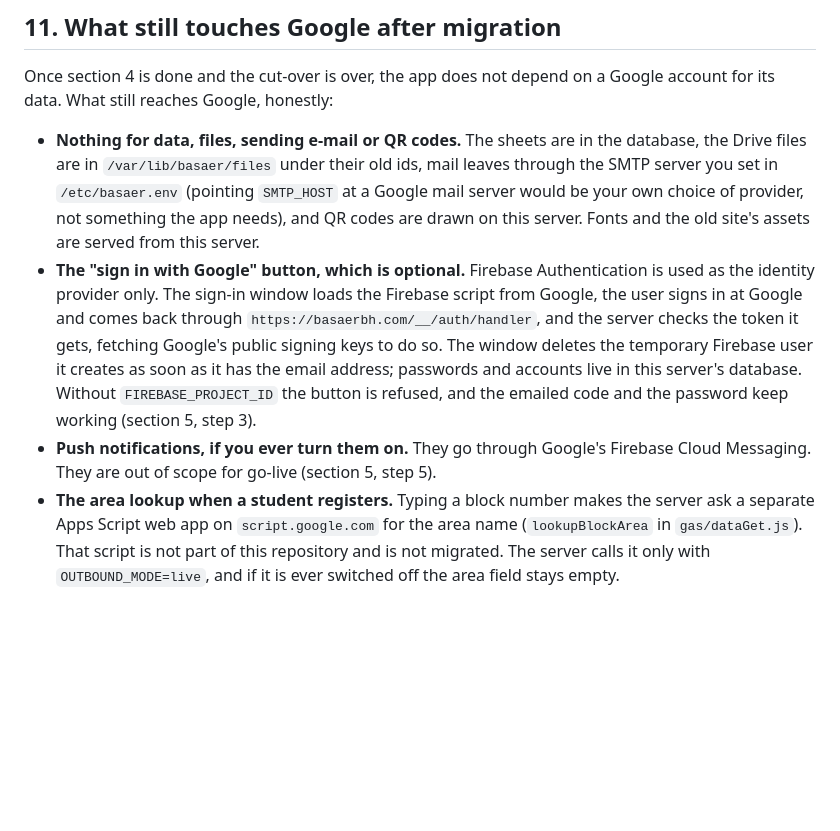
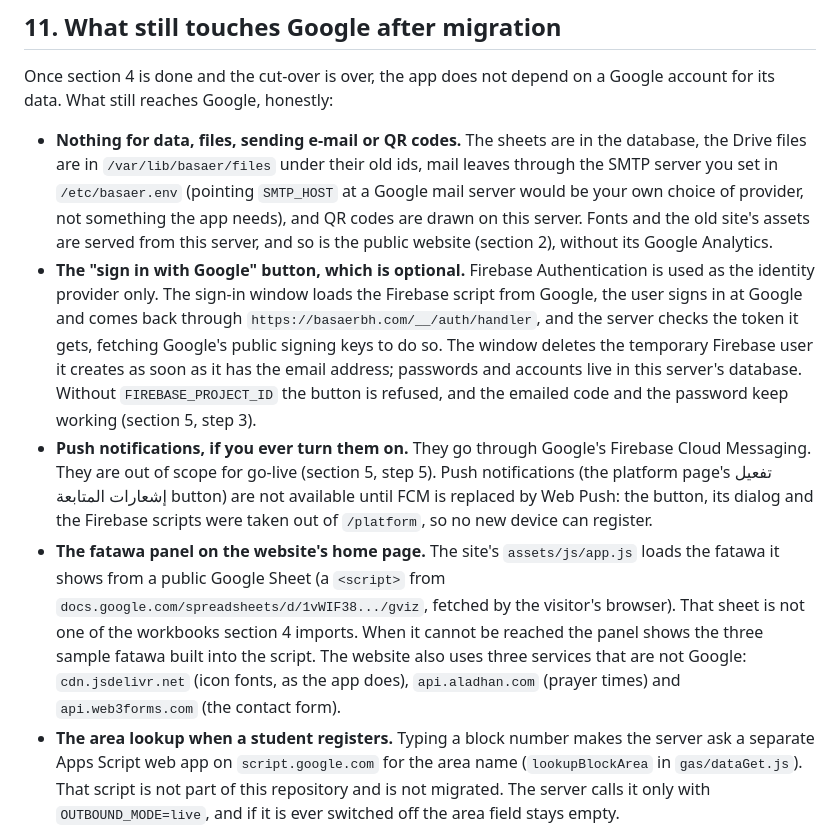
Before and after one commit to AlmiqdadAlbanki/basaer, a Markdown page: docs/DEPLOY.md, the part around one of its changes. GitHub-like rendering; blank space fills up the shorter version.

```diff
--- a/docs/DEPLOY.md
+++ b/docs/DEPLOY.md
@@ -615,7 +635,8 @@ its data. What still reaches Google, honestly:
   Drive files are in `/var/lib/basaer/files` under their old ids, mail leaves through the SMTP
   server you set in `/etc/basaer.env` (pointing `SMTP_HOST` at a Google mail server would be your
   own choice of provider, not something the app needs), and QR codes are drawn on this server.
-  Fonts and the old site's assets are served from this server.
+  Fonts and the old site's assets are served from this server, and so is the public website
+  (section 2), without its Google Analytics.
 - **The "sign in with Google" button, which is optional.** Firebase Authentication is used as the
   identity provider only. The sign-in window loads the Firebase script from Google, the user signs
   in at Google and comes back through `https://basaerbh.com/__/auth/handler`, and the server checks
@@ -624,7 +645,16 @@ its data. What still reaches Google, honestly:
   live in this server's database. Without `FIREBASE_PROJECT_ID` the button is refused, and the
   emailed code and the password keep working (section 5, step 3).
 - **Push notifications, if you ever turn them on.** They go through Google's Firebase Cloud
-  Messaging. They are out of scope for go-live (section 5, step 5).
+  Messaging. They are out of scope for go-live (section 5, step 5). Push notifications (the
+  platform page's تفعيل إشعارات المتابعة button) are not available until FCM is replaced by Web
+  Push: the button, its dialog and the Firebase scripts were taken out of `/platform`, so no new
+  device can register.
+- **The fatawa panel on the website's home page.** The site's `assets/js/app.js` loads the fatawa it
+  shows from a public Google Sheet (a `<script>` from `docs.google.com/spreadsheets/d/1vWIF38.../gviz`,
+  fetched by the visitor's browser). That sheet is not one of the workbooks section 4 imports. When
+  it cannot be reached the panel shows the three sample fatawa built into the script. The website
+  also uses three services that are not Google: `cdn.jsdelivr.net` (icon fonts, as the app does),
+  `api.aladhan.com` (prayer times) and `api.web3forms.com` (the contact form).
 - **The area lookup when a student registers.** Typing a block number makes the server ask a
   separate Apps Script web app on `script.google.com` for the area name (`lookupBlockArea` in
   `gas/dataGet.js`). That script is not part of this repository and is not migrated. The server
```
Also changed, not shown: other parts of docs/DEPLOY.md (+32 -12 lines), docs/SECURITY-FINDINGS.md (+2 -1 lines).
